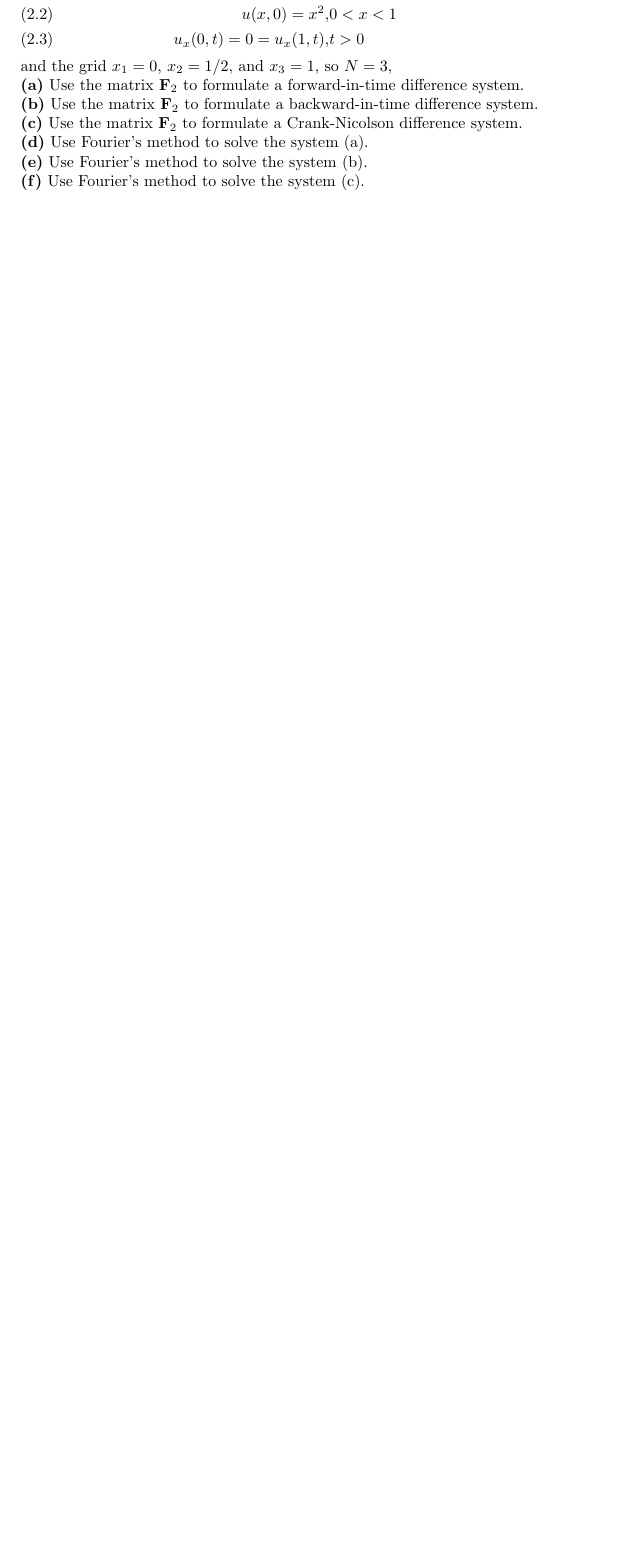
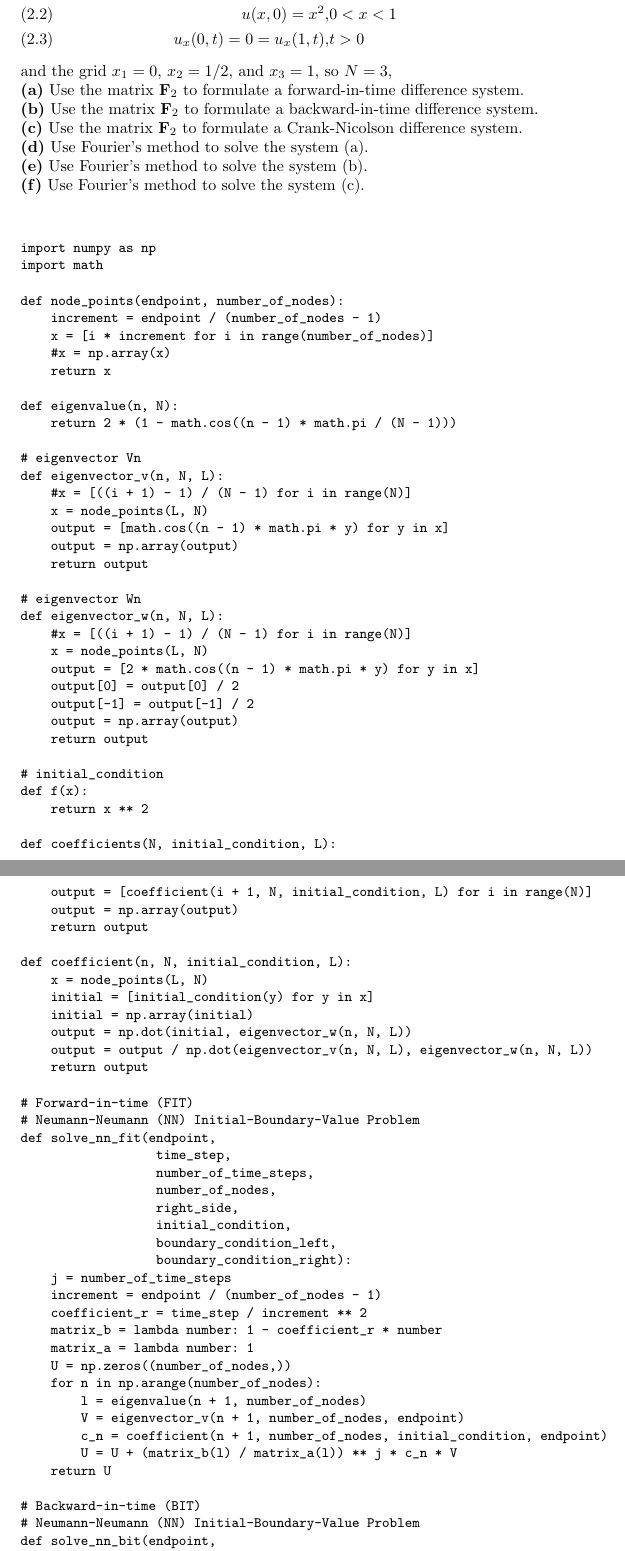
Before and after one commit to Pervigilent/applide_pde_solutions, a LaTeX book (applied_pde.tex): part of page 17 of 21 before the commit and two parts of pages 17 and 18 of 23 after it, the two joined at a grey line, cut so that both start at the same text, the shorter picture padded with empty space. Compiled offline with pdfLaTeX.

Commit message:
Worked on problem 8.4.5. Needs finishing.

```diff
--- a/applied_pde.tex
+++ b/applied_pde.tex
@@ -597,3 +597,117 @@ plt.show()
 		\textbf{(e)} Use Fourier's method to solve the system (b).\\
 		\textbf{(f)} Use Fourier's method to solve the system (c).\\[12pt]
 
+\begin{small}
+\begin{verbatim}
+import numpy as np
+import math
+
+def node_points(endpoint, number_of_nodes):
+    increment = endpoint / (number_of_nodes - 1)
+    x = [i * increment for i in range(number_of_nodes)]
+    #x = np.array(x)
+    return x
+
+def eigenvalue(n, N):
+    return 2 * (1 - math.cos((n - 1) * math.pi / (N - 1)))
+
+# eigenvector Vn
+def eigenvector_v(n, N, L):
+    #x = [((i + 1) - 1) / (N - 1) for i in range(N)]
+    x = node_points(L, N)
+    output = [math.cos((n - 1) * math.pi * y) for y in x]
+    output = np.array(output)
+    return output
+
+# eigenvector Wn
+def eigenvector_w(n, N, L):
+    #x = [((i + 1) - 1) / (N - 1) for i in range(N)]
+    x = node_points(L, N)
+    output = [2 * math.cos((n - 1) * math.pi * y) for y in x]
+    output[0] = output[0] / 2
+    output[-1] = output[-1] / 2
+    output = np.array(output)
+    return output
+
+# initial_condition
+def f(x):
+    return x ** 2
+
+def coefficients(N, initial_condition, L):
+    output = [coefficient(i + 1, N, initial_condition, L) for i in range(N)]
+    output = np.array(output)
+    return output
+
+def coefficient(n, N, initial_condition, L):
+    x = node_points(L, N)
+    initial = [initial_condition(y) for y in x]
+    initial = np.array(initial)
+    output = np.dot(initial, eigenvector_w(n, N, L))
+    output = output / np.dot(eigenvector_v(n, N, L), eigenvector_w(n, N, L))
+    return output
+
+# Forward-in-time (FIT)
+# Neumann-Neumann (NN) Initial-Boundary-Value Problem
+def solve_nn_fit(endpoint,
+                  time_step,
+                  number_of_time_steps,
+                  number_of_nodes,
+                  right_side,
+                  initial_condition,
+                  boundary_condition_left,
+                  boundary_condition_right):
+    j = number_of_time_steps
+    increment = endpoint / (number_of_nodes - 1)
+    coefficient_r = time_step / increment ** 2
+    matrix_b = lambda number: 1 - coefficient_r * number
+    matrix_a = lambda number: 1
+    U = np.zeros((number_of_nodes,))
+    for n in np.arange(number_of_nodes):
+        l = eigenvalue(n + 1, number_of_nodes)
+        V = eigenvector_v(n + 1, number_of_nodes, endpoint)
+        c_n = coefficient(n + 1, number_of_nodes, initial_condition, endpoint)
+        U = U + (matrix_b(l) / matrix_a(l)) ** j * c_n * V
+    return U
+
+# Backward-in-time (BIT)
+# Neumann-Neumann (NN) Initial-Boundary-Value Problem
+def solve_nn_bit(endpoint,
+                  time_step,
+                  number_of_time_steps,
+                  number_of_nodes,
+                  right_side,
+                  initial_condition,
+                  boundary_condition_left,
+                  boundary_condition_right):
+    U = np.zeros((number_of_nodes,))
+    return U
+
+# Crank-Nicolson (CN)
+# Neumann-Neumann (NN) Initial-Boundary-Value Problem
+def solve_nn_cn(endpoint,
+                  time_step,
+                  number_of_time_steps,
+                  number_of_nodes,
+                  right_side,
+                  initial_condition,
+                  boundary_condition_left,
+                  boundary_condition_right):
+    U = np.zeros((number_of_nodes,))
+    return U
+
+L = 1 # endpoint
+k = 0.0025 # time_step
+nmax = 3 # number_of_nodes
+end_time = 0.5
+jmax = int(end_time / k) # number_of_time_steps
+
+
+answer_a = solve_nn_fit(L,
+                  k,
+                  jmax,
+                  nmax,
+                  0,
+                  f,
+                  0,
+                  0)
+\end{verbatim}
```
Also changed, not shown: applied_pde.pdf, applied_pde.tex (27 more changed lines), 4 other files.
